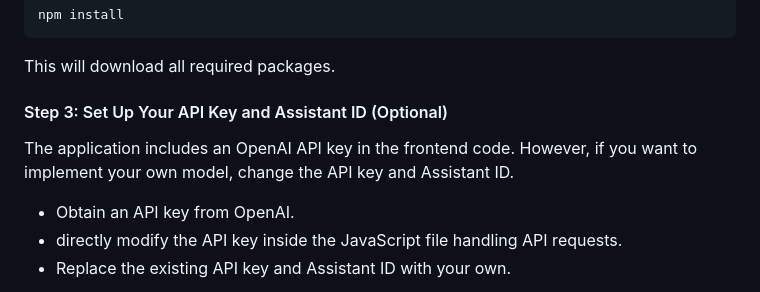
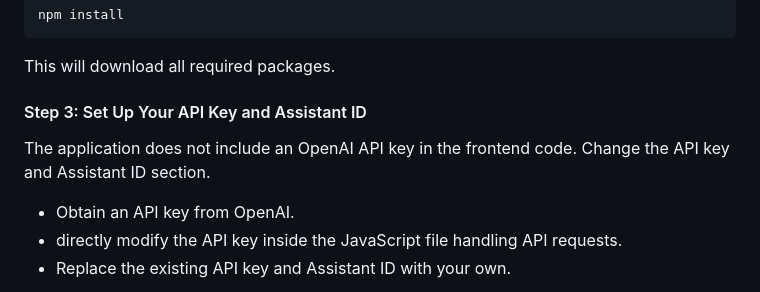
Before and after one commit to nbuksa/PrecisionFDA-AI-Agent, a Markdown page: README.md, the part around the change. GitHub-like rendering.

```diff
--- a/README.md
+++ b/README.md
@@ -39,8 +39,8 @@ npm install
 
 This will download all required packages.
 
-#### Step 3: Set Up Your API Key and Assistant ID (Optional)
-The application includes an OpenAI API key in the frontend code. However, if you want to implement your own model, change the API key and Assistant ID.
+#### Step 3: Set Up Your API Key and Assistant ID
+The application does not include an OpenAI API key in the frontend code.  Change the API key and Assistant ID section.
 
 - Obtain an API key from OpenAI.
 - directly modify the API key inside the JavaScript file handling API requests.
```
